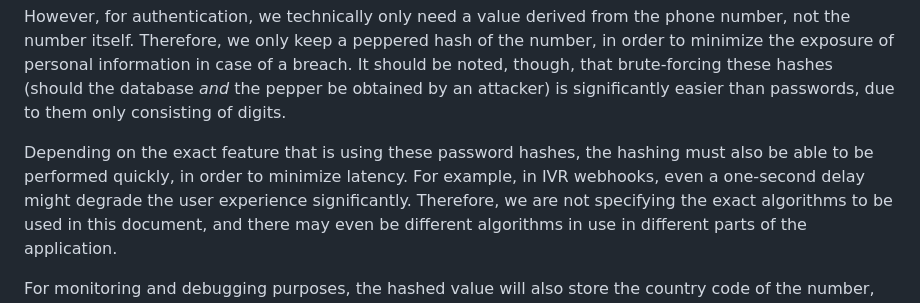
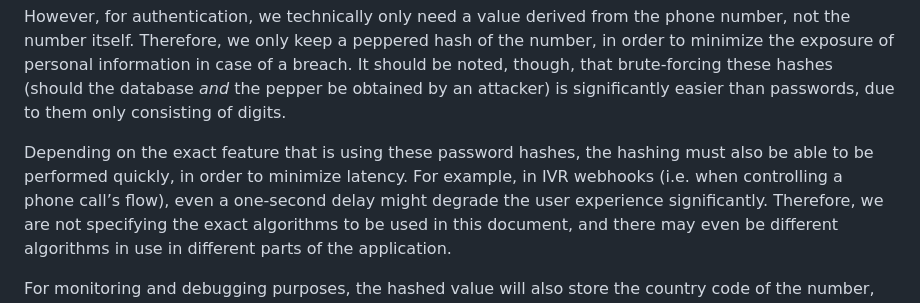
Before and after one commit to filip1/dearmep, a Markdown page: doc/data-protection.md, the part around the change. Drawn GitHub-style.

Commit message:
Explain the first occurence of “IVR”

```diff
--- a/doc/data-protection.md
+++ b/doc/data-protection.md
@@ -55,7 +55,7 @@ Therefore, we only keep a peppered hash of the number, in order to minimize the
 It should be noted, though, that brute-forcing these hashes (should the database _and_ the pepper be obtained by an attacker) is significantly easier than passwords, due to them only consisting of digits.
 
 Depending on the exact feature that is using these password hashes, the hashing must also be able to be performed quickly, in order to minimize latency.
-For example, in IVR webhooks, even a one-second delay might degrade the user experience significantly.
+For example, in IVR webhooks (i.e. when controlling a phone call’s flow), even a one-second delay might degrade the user experience significantly.
 Therefore, we are not specifying the exact algorithms to be used in this document, and there may even be different algorithms in use in different parts of the application.
 
 For monitoring and debugging purposes, the hashed value will also store the country code of the number, as well as the first _n_ digits of the phone number, unhashed.
```
